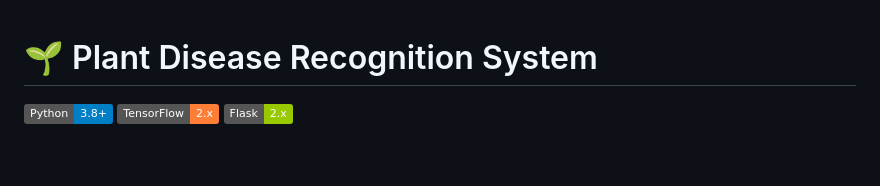
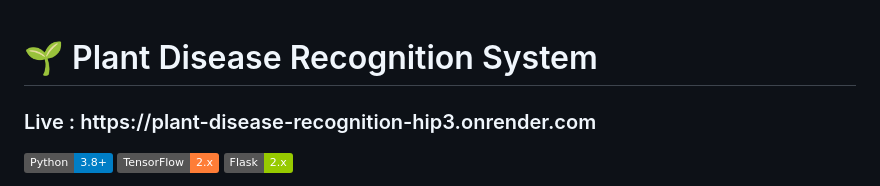
Before and after one commit to shubhammgits/Plant-Disease-Recognition, a Markdown page: README.md, the part around the change. Drawn GitHub-style; badges without logos; blank space fills up the shorter version.

```diff
--- a/README.md
+++ b/README.md
@@ -1,5 +1,6 @@
 # 🌱 Plant Disease Recognition System
 
+<h3>Live : https://plant-disease-recognition-hip3.onrender.com</h3>
 
 [![Python](https://img.shields.io/badge/Python-3.8%2B-blue.svg)](https://www.python.org/)
 [![TensorFlow](https://img.shields.io/badge/TensorFlow-2.x-orange.svg)](https://tensorflow.org/)
```
